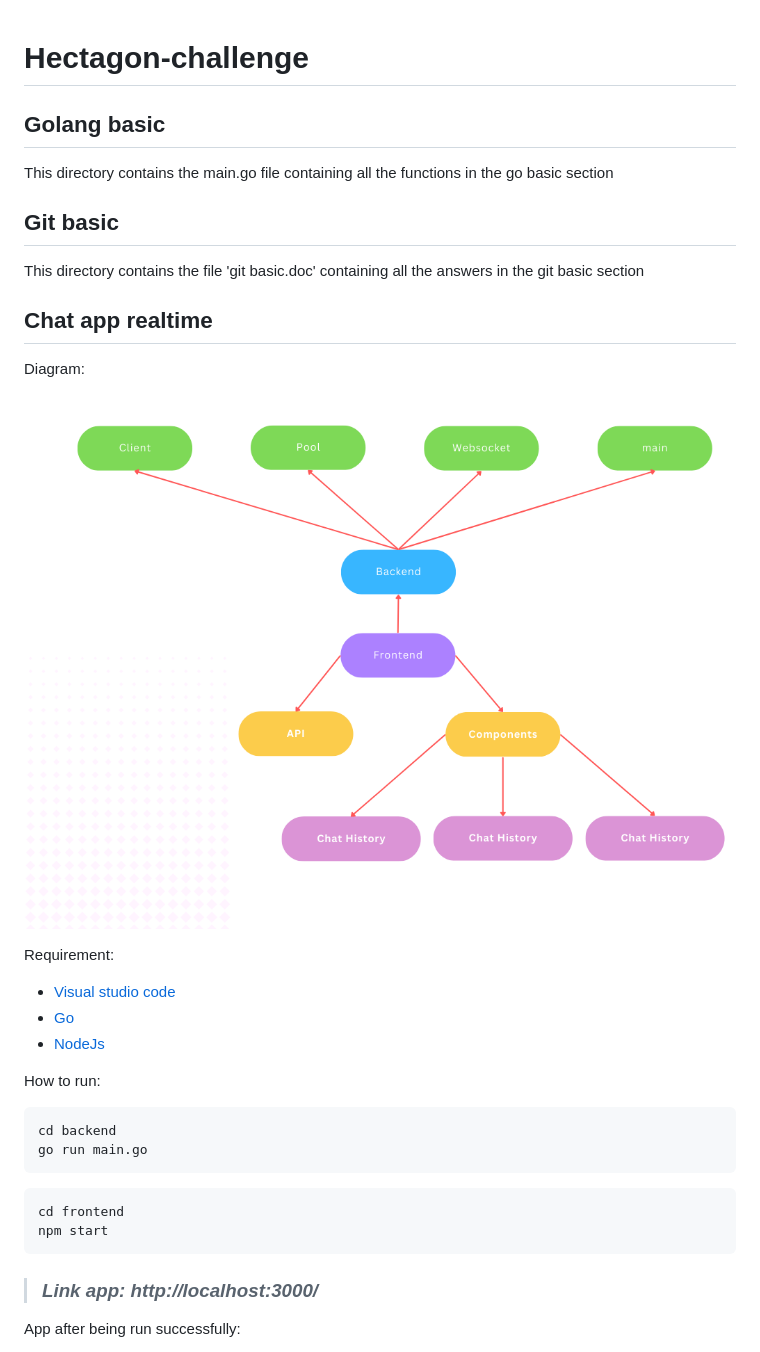
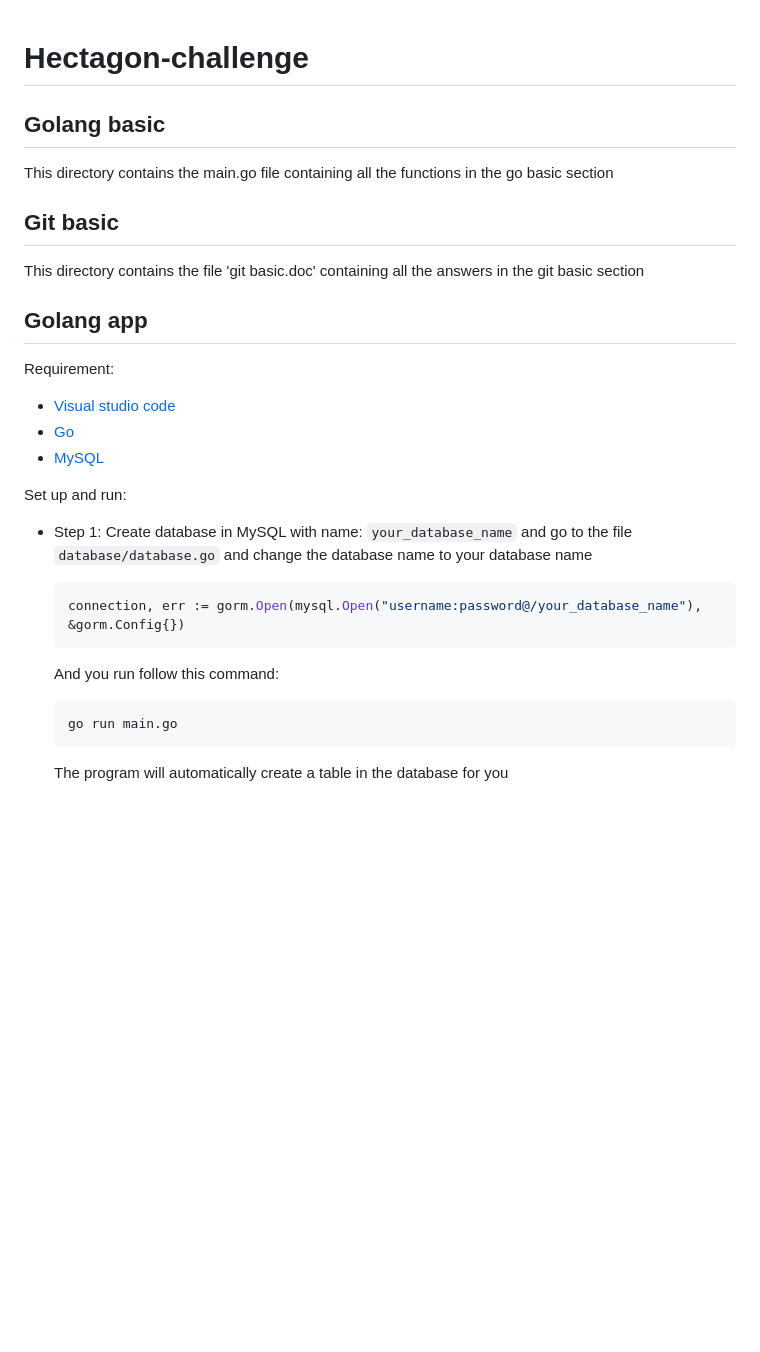
Before and after one commit to onspeedhp/Hectagon-challenge, a Markdown page: README.md, the part around the change printed below. Rendered like a GitHub page; pictures changed too: images/Diagram.png (deleted); blank space fills up the shorter version.

````diff
--- a/README.md
+++ b/README.md
@@ -1,5 +1,4 @@
 # Hectagon-challenge
-
 
 ## Golang basic
 This directory contains the main.go file containing all the functions in the go basic section
@@ -8,30 +7,24 @@ This directory contains the main.go file containing all the functions in the go
 This directory contains the file 'git basic.doc' containing all the answers in the git basic section
 
 
-## Chat app realtime
-
-Diagram:
-
-![alt](images/Diagram.png)
-
+## Golang app
 Requirement:
 * [Visual studio code](https://code.visualstudio.com/download)
 * [Go](https://go.dev/)
-* [NodeJs](https://nodejs.org/en/)
+* [MySQL](https://dev.mysql.com/downloads/installer/)
 
-How to run:
+Set up and run:
 
-```go
-cd backend
-go run main.go
-```
+* Step 1: Create database in MySQL with name: `your_database_name` and go to the file `database/database.go` and change the database name to your database name
 
-```cmd
-cd frontend
-npm start
-```
 
-> ### *Link app: http://localhost:3000/*
+    ```go
+    connection, err := gorm.Open(mysql.Open("username:password@/your_database_name"), &gorm.Config{})
+    ```
+    And you run follow this command:
 
-App after being run successfully:
+    ```go
+    go run main.go
+    ```
+    The program will automatically create a table in the database for you
 
````
Also changed, not shown: other parts of README.md (+26 -5 lines), images/app.png, images/commit.png (added), images/login.png (added), images/repo.png (added), images/user_database.png (added).
